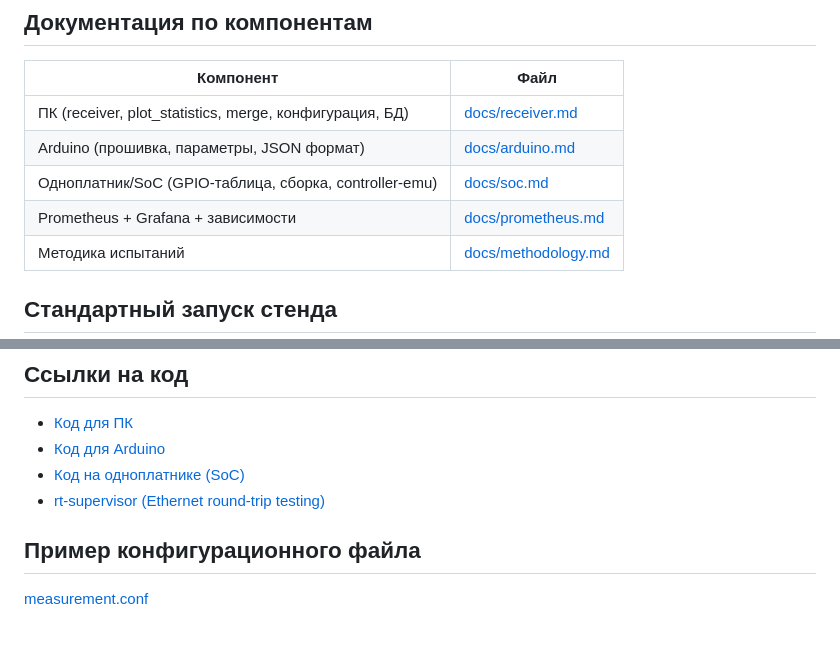
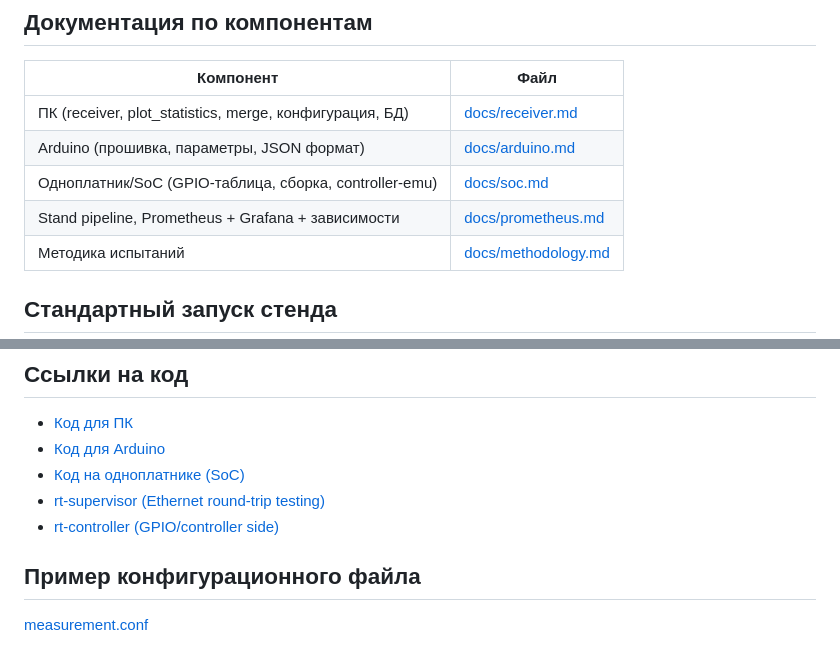
Before and after one commit to tar-xzvf-alt/rt-tester, a Markdown page: README.md, 2 parts joined by grey strips. GitHub-like rendering.

Commit message:
Document stand measurement pipeline

```diff
--- a/README.md
+++ b/README.md
@@ -24,7 +24,7 @@
 | ПК (receiver, plot_statistics, merge, конфигурация, БД) | [docs/receiver.md](docs/receiver.md) |
 | Arduino (прошивка, параметры, JSON формат) | [docs/arduino.md](docs/arduino.md) |
 | Одноплатник/SoC (GPIO-таблица, сборка, controller-emu) | [docs/soc.md](docs/soc.md) |
-| Prometheus + Grafana + зависимости | [docs/prometheus.md](docs/prometheus.md) |
+| Stand pipeline, Prometheus + Grafana + зависимости | [docs/prometheus.md](docs/prometheus.md) |
 | Методика испытаний | [docs/methodology.md](docs/methodology.md) |
 
 ## Стандартный запуск стенда
@@ -73,6 +73,7 @@ apt-get install arduino-core avr-gcc
 - [Код для Arduino](src/arduino-meter)
 - [Код на одноплатнике (SoC)](https://altlinux.space/besogon1238/rt-handler)
 - [rt-supervisor (Ethernet round-trip testing)](https://altlinux.space/besogon1238/rt-supervisor)
+- [rt-controller (GPIO/controller side)](https://altlinux.space/besogon1238/rt-controller)
 
 ## Пример конфигурационного файла
 
```
Also changed, not shown: docs/prometheus.md (+33 -10 lines).
